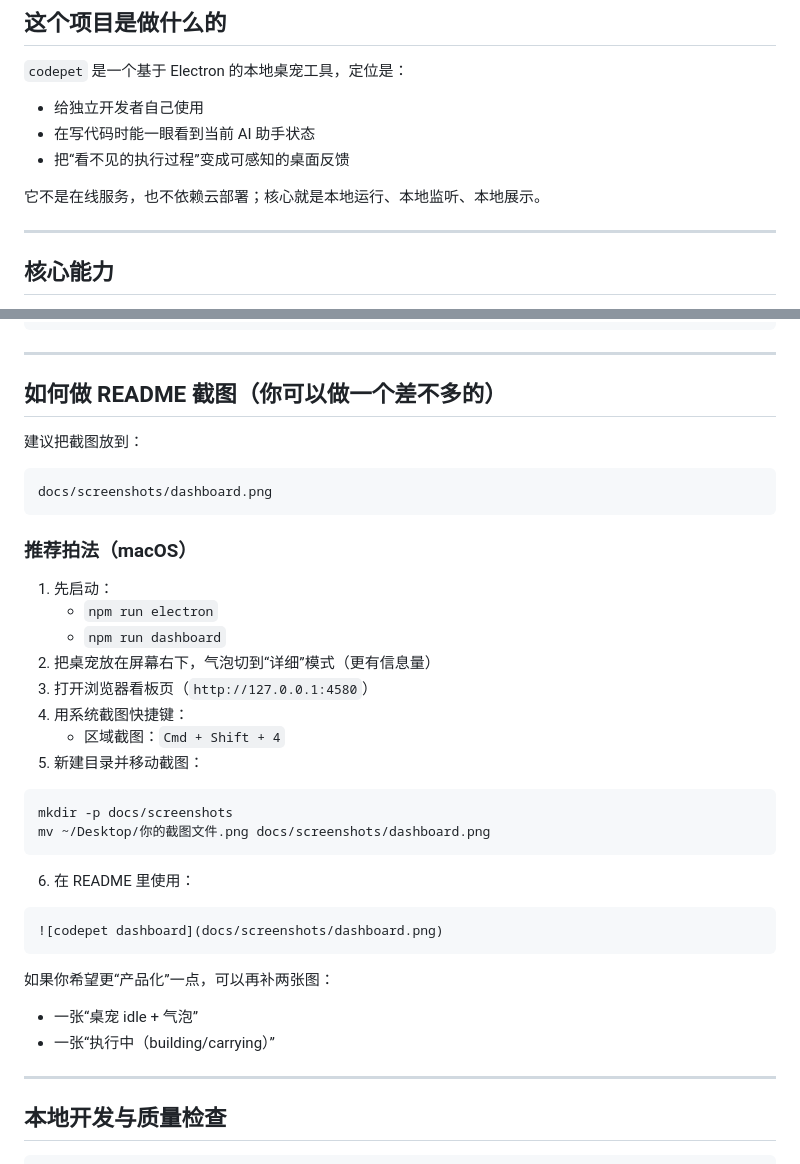
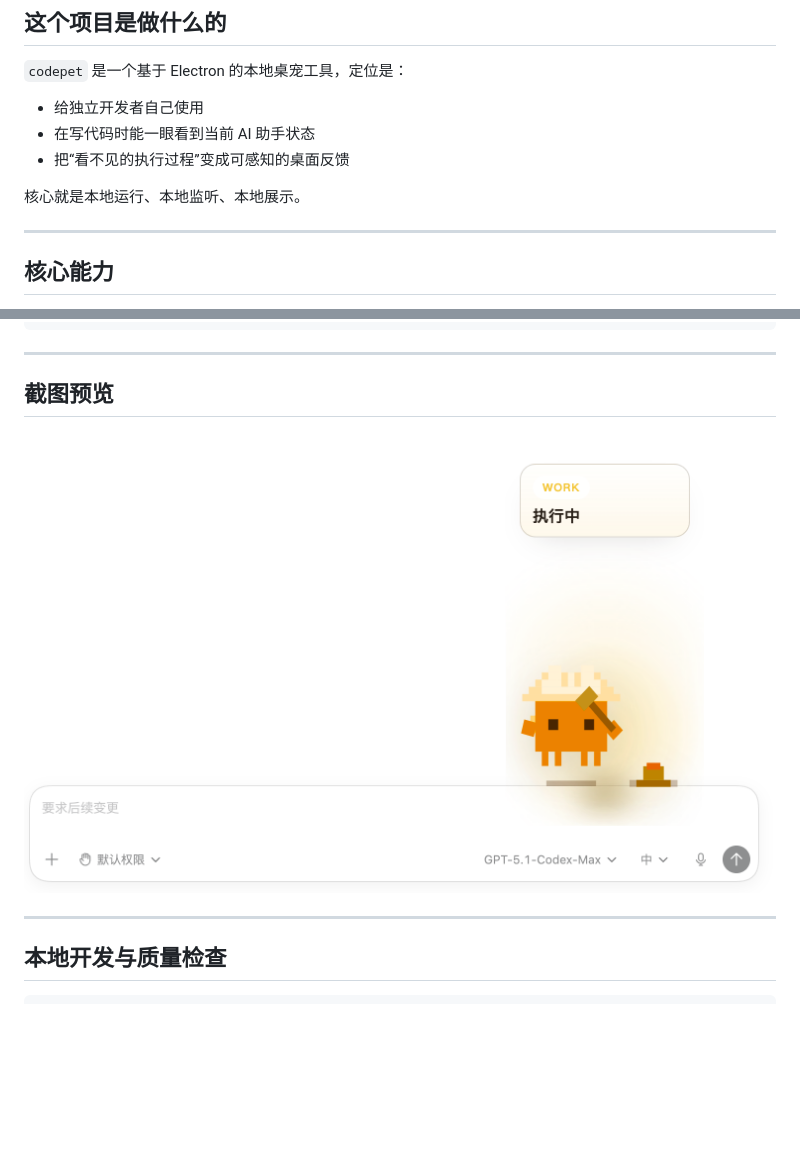
Before and after one commit to sukiChou/Codepet, a Markdown page: README.md, 2 parts joined by grey strips. GitHub-like rendering; blank space fills up the shorter version.

Commit message:
docs: show screenshot preview

````diff
--- a/README.md
+++ b/README.md
@@ -12,7 +12,7 @@
 - 在写代码时能一眼看到当前 AI 助手状态
 - 把“看不见的执行过程”变成可感知的桌面反馈
 
-它不是在线服务，也不依赖云部署；核心就是本地运行、本地监听、本地展示。
+核心就是本地运行、本地监听、本地展示。
 
 ---
 
@@ -150,39 +150,9 @@ scripts/                 monitor / dashboard / 辅助脚本
 
 ---
 
-## 如何做 README 截图（你可以做一个差不多的）
+## 截图预览
 
-建议把截图放到：
-
-```text
-docs/screenshots/dashboard.png
-```
-
-### 推荐拍法（macOS）
-
-1. 先启动：
-   - `npm run electron`
-   - `npm run dashboard`
-2. 把桌宠放在屏幕右下，气泡切到“详细”模式（更有信息量）
-3. 打开浏览器看板页（`http://127.0.0.1:4580`）
-4. 用系统截图快捷键：
-   - 区域截图：`Cmd + Shift + 4`
-5. 新建目录并移动截图：
-
-```bash
-mkdir -p docs/screenshots
-mv ~/Desktop/你的截图文件.png docs/screenshots/dashboard.png
-```
-
-6. 在 README 里使用：
-
-```md
-![codepet dashboard](docs/screenshots/dashboard.png)
-```
-
-如果你希望更“产品化”一点，可以再补两张图：
-- 一张“桌宠 idle + 气泡”
-- 一张“执行中（building/carrying）”
+![codepet screenshot](docs/screenshots/image.png)
 
 ---
 
````
